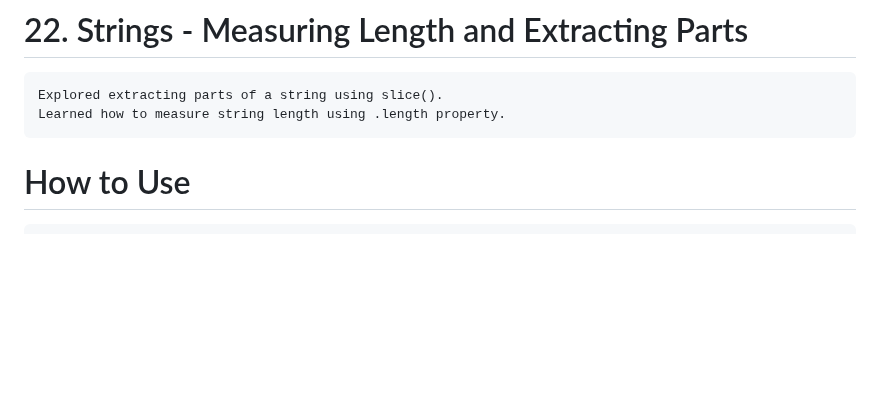
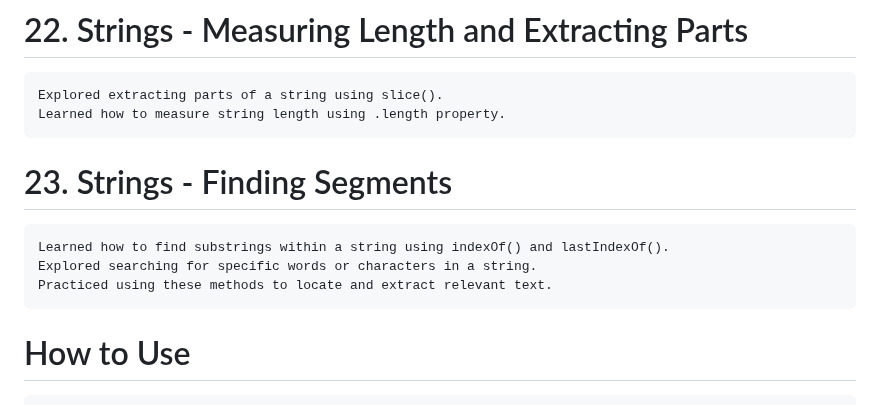
Before and after one commit to babunairofficial/javaScript, a Markdown page: doItYourself/README.md, the part around the change. GitHub-like rendering; blank space fills up the shorter version.

```diff
--- a/doItYourself/README.md
+++ b/doItYourself/README.md
@@ -79,6 +79,10 @@
 # 22. Strings - Measuring Length and Extracting Parts
     Explored extracting parts of a string using slice().
     Learned how to measure string length using .length property.
+# 23. Strings - Finding Segments
+    Learned how to find substrings within a string using indexOf() and lastIndexOf().
+    Explored searching for specific words or characters in a string.
+    Practiced using these methods to locate and extract relevant text.
 
 # How to Use
     Feel free to browse through the code and progress updates. Suggestions and feedback are welcome!
```
